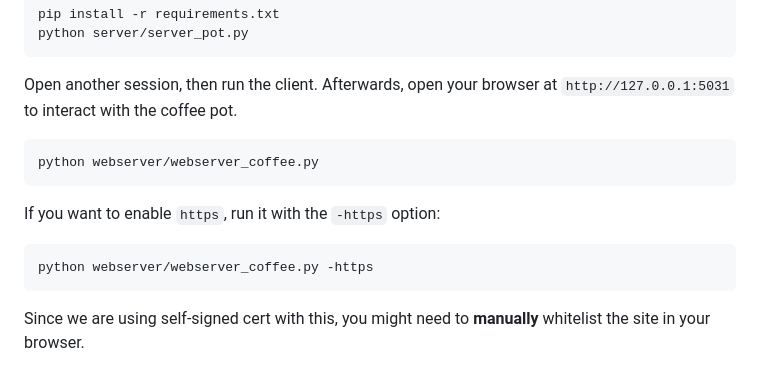
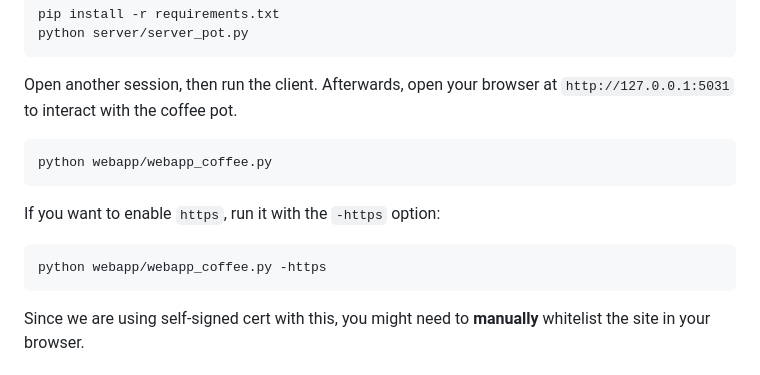
Before and after one commit to natalieagus/lab_htcpcp, a Markdown page: README.md, the part around the change. Drawn GitHub-style.

Commit message:
chore: change webserver to webapp

````diff
--- a/README.md
+++ b/README.md
@@ -21,13 +21,13 @@ python server/server_pot.py
 Open another session, then run the client. Afterwards, open your browser at `http://127.0.0.1:5031` to interact with the coffee pot.
 
 ```
-python webserver/webserver_coffee.py
+python webapp/webapp_coffee.py
 ```
 
 If you want to enable `https`, run it with the `-https` option:
 
 ```
-python webserver/webserver_coffee.py -https
+python webapp/webapp_coffee.py -https
 ```
 
 Since we are using self-signed cert with this, you might need to **manually** whitelist the site in your browser.
````
